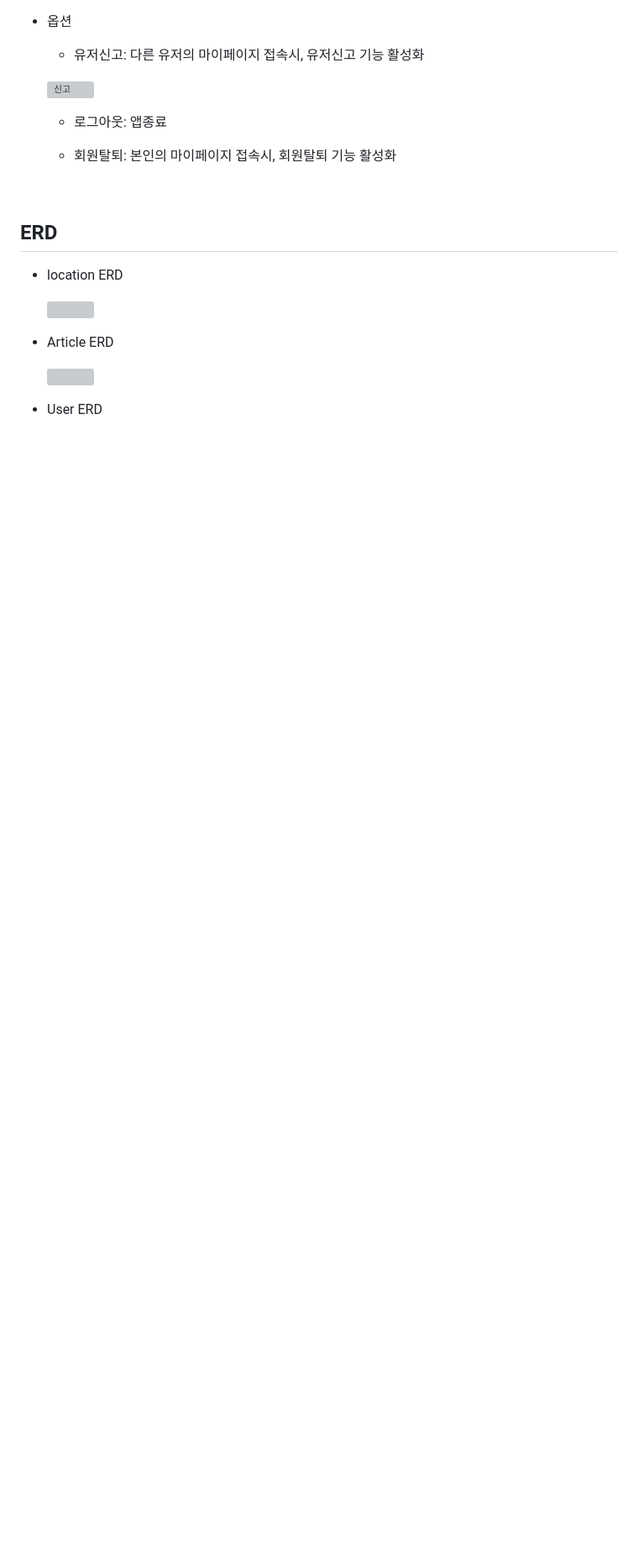
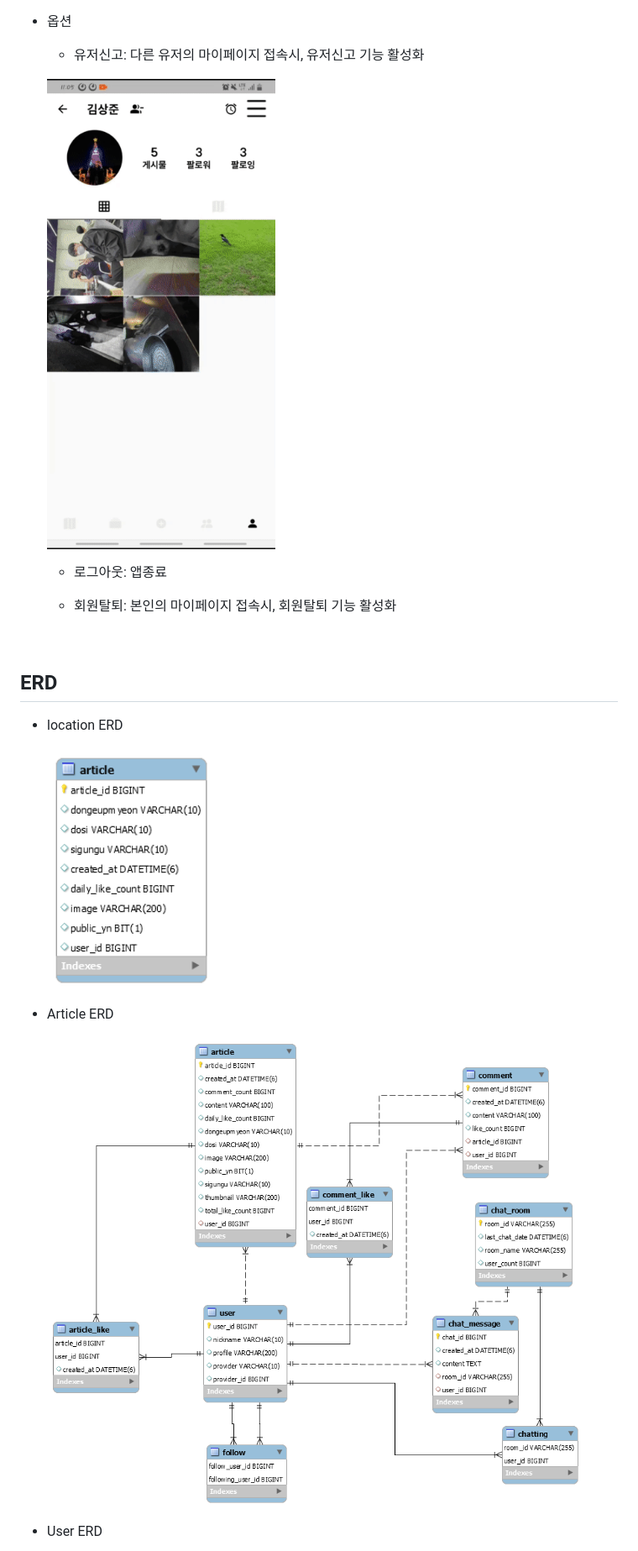
Before and after one commit to Kitjdeh/areastory, a Markdown page: README.md, the part around one of its changes. Shown at 84% size. Rendered like a GitHub page; blank space fills up the shorter version; grey boxes are pictures that could not be loaded.

```diff
--- a/README.md
+++ b/README.md
@@ -147,7 +147,7 @@
 
   - 유저신고: 다른 유저의 마이페이지 접속시, 유저신고 기능 활성화
 
-  ![신고](assets\신고.gif)
+  ![신고](assets/신고.gif)
 
   - 로그아웃: 앱종료
 
@@ -159,11 +159,11 @@
 
 - location ERD
 
-  <img src="assets\mapErd.png"  width="200" height="400"/>
+  <img src="assets/mapErd.png"  width="200" height="400"/>
 
 - Article ERD
 
-  <img src="assets\articleErd.png"  width="200" height="400"/>
+  <img src="assets/articleErd.png"/>
 
 - User ERD
 
```
Also changed, not shown: other parts of README.md (+6 -6 lines).
